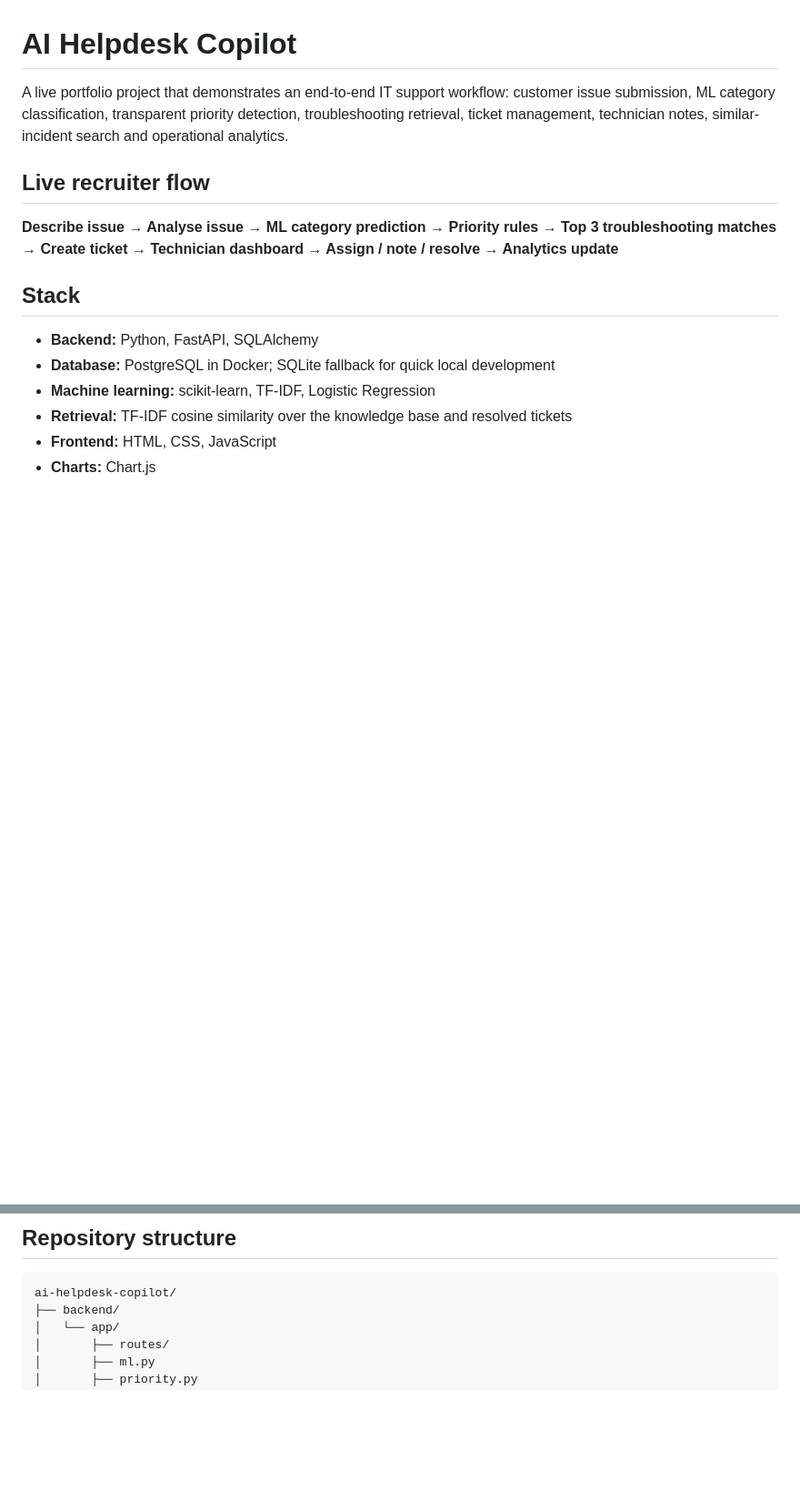
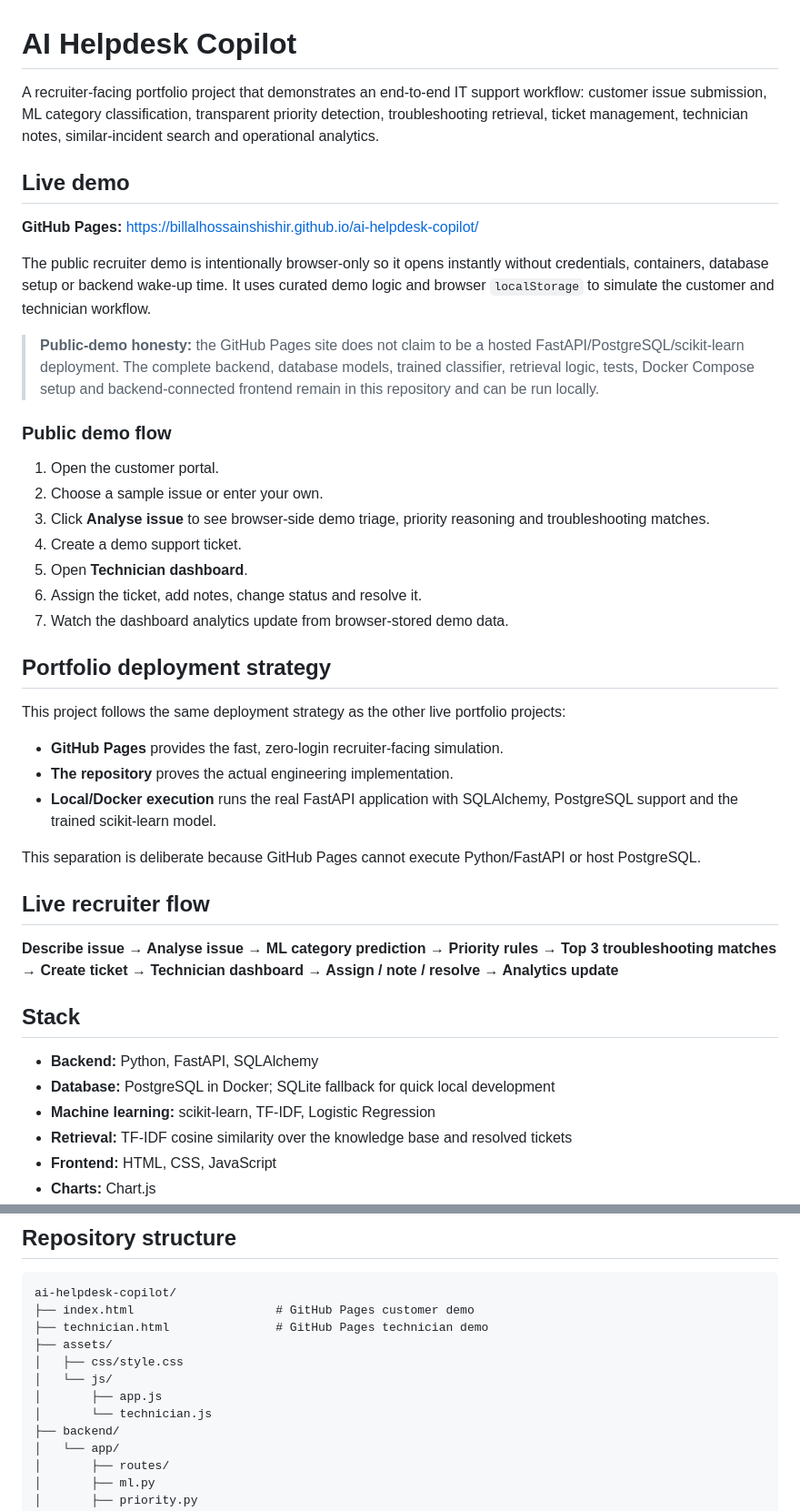
Before and after one commit to Billalhossainshishir/ai-helpdesk-copilot, a Markdown page: README.md, 2 parts joined by grey strips. Shown at 91% size. Drawn GitHub-style; blank space fills up the shorter version.

Commit message:
Document GitHub Pages demo architecture

````diff
--- a/README.md
+++ b/README.md
@@ -1,6 +1,34 @@
 # AI Helpdesk Copilot
 
-A live portfolio project that demonstrates an end-to-end IT support workflow: customer issue submission, ML category classification, transparent priority detection, troubleshooting retrieval, ticket management, technician notes, similar-incident search and operational analytics.
+A recruiter-facing portfolio project that demonstrates an end-to-end IT support workflow: customer issue submission, ML category classification, transparent priority detection, troubleshooting retrieval, ticket management, technician notes, similar-incident search and operational analytics.
+
+## Live demo
+
+**GitHub Pages:** https://billalhossainshishir.github.io/ai-helpdesk-copilot/
+
+The public recruiter demo is intentionally browser-only so it opens instantly without credentials, containers, database setup or backend wake-up time. It uses curated demo logic and browser `localStorage` to simulate the customer and technician workflow.
+
+> **Public-demo honesty:** the GitHub Pages site does not claim to be a hosted FastAPI/PostgreSQL/scikit-learn deployment. The complete backend, database models, trained classifier, retrieval logic, tests, Docker Compose setup and backend-connected frontend remain in this repository and can be run locally.
+
+### Public demo flow
+
+1. Open the customer portal.
+2. Choose a sample issue or enter your own.
+3. Click **Analyse issue** to see browser-side demo triage, priority reasoning and troubleshooting matches.
+4. Create a demo support ticket.
+5. Open **Technician dashboard**.
+6. Assign the ticket, add notes, change status and resolve it.
+7. Watch the dashboard analytics update from browser-stored demo data.
+
+## Portfolio deployment strategy
+
+This project follows the same deployment strategy as the other live portfolio projects:
+
+- **GitHub Pages** provides the fast, zero-login recruiter-facing simulation.
+- **The repository** proves the actual engineering implementation.
+- **Local/Docker execution** runs the real FastAPI application with SQLAlchemy, PostgreSQL support and the trained scikit-learn model.
+
+This separation is deliberate because GitHub Pages cannot execute Python/FastAPI or host PostgreSQL.
 
 ## Live recruiter flow
 
@@ -127,6 +155,13 @@ Current suite: **25 automated tests** covering ticket CRUD, auto-triage, classif
 
 ```text
 ai-helpdesk-copilot/
+├── index.html                    # GitHub Pages customer demo
+├── technician.html               # GitHub Pages technician demo
+├── assets/
+│   ├── css/style.css
+│   └── js/
+│       ├── app.js
+│       └── technician.js
 ├── backend/
 │   └── app/
 │       ├── routes/
````
Also changed, not shown: other parts of README.md (+10 -0 lines).
